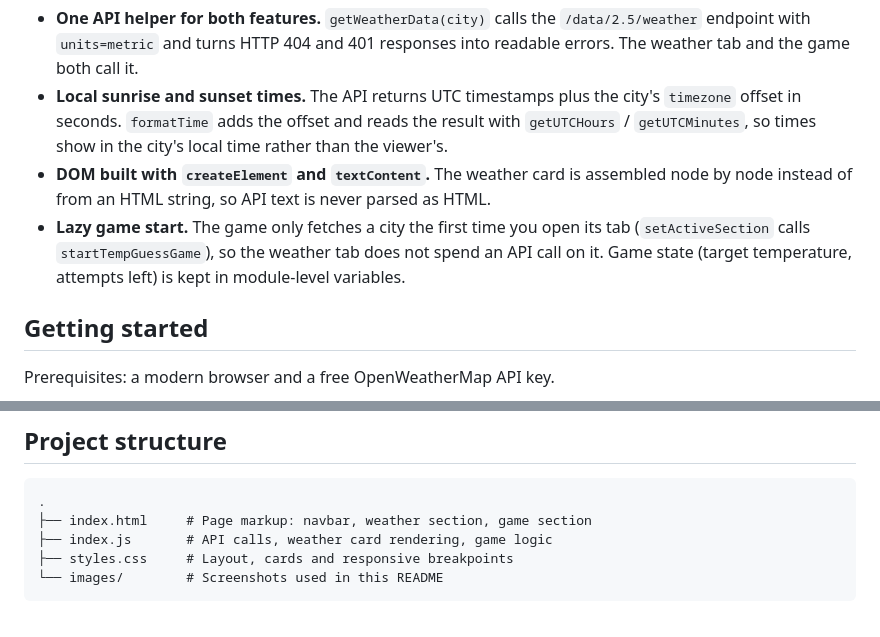
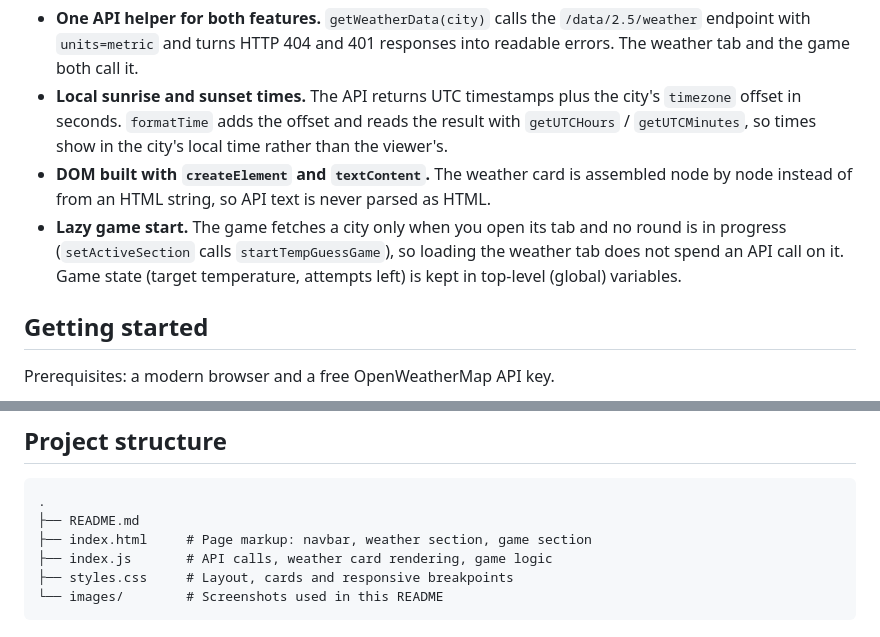
Before and after one commit to Aldonvacriates/Pro-Weather-Game-App, a Markdown page: README.md, 2 parts joined by grey strips. GitHub-like rendering.

Commit message:
Correct README wording on game start and global state

````diff
--- a/README.md
+++ b/README.md
@@ -39,7 +39,7 @@ All logic lives in `index.js`.
 - **One API helper for both features.** `getWeatherData(city)` calls the `/data/2.5/weather` endpoint with `units=metric` and turns HTTP 404 and 401 responses into readable errors. The weather tab and the game both call it.
 - **Local sunrise and sunset times.** The API returns UTC timestamps plus the city's `timezone` offset in seconds. `formatTime` adds the offset and reads the result with `getUTCHours` / `getUTCMinutes`, so times show in the city's local time rather than the viewer's.
 - **DOM built with `createElement` and `textContent`.** The weather card is assembled node by node instead of from an HTML string, so API text is never parsed as HTML.
-- **Lazy game start.** The game only fetches a city the first time you open its tab (`setActiveSection` calls `startTempGuessGame`), so the weather tab does not spend an API call on it. Game state (target temperature, attempts left) is kept in module-level variables.
+- **Lazy game start.** The game fetches a city only when you open its tab and no round is in progress (`setActiveSection` calls `startTempGuessGame`), so loading the weather tab does not spend an API call on it. Game state (target temperature, attempts left) is kept in top-level (global) variables.
 
 ## Getting started
 
@@ -70,6 +70,7 @@ There are no automated tests.
 
 ```
 .
+├── README.md
 ├── index.html     # Page markup: navbar, weather section, game section
 ├── index.js       # API calls, weather card rendering, game logic
 ├── styles.css     # Layout, cards and responsive breakpoints
````
